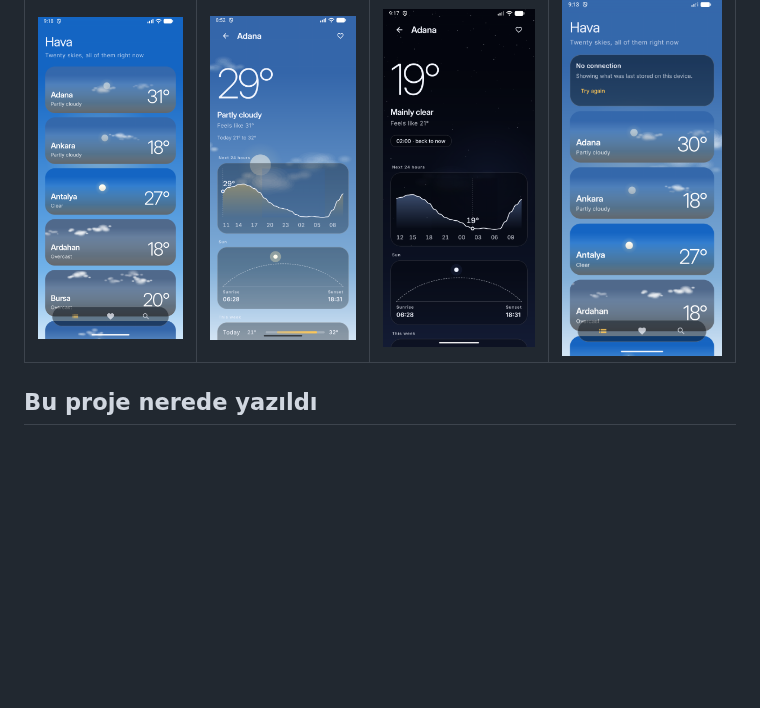
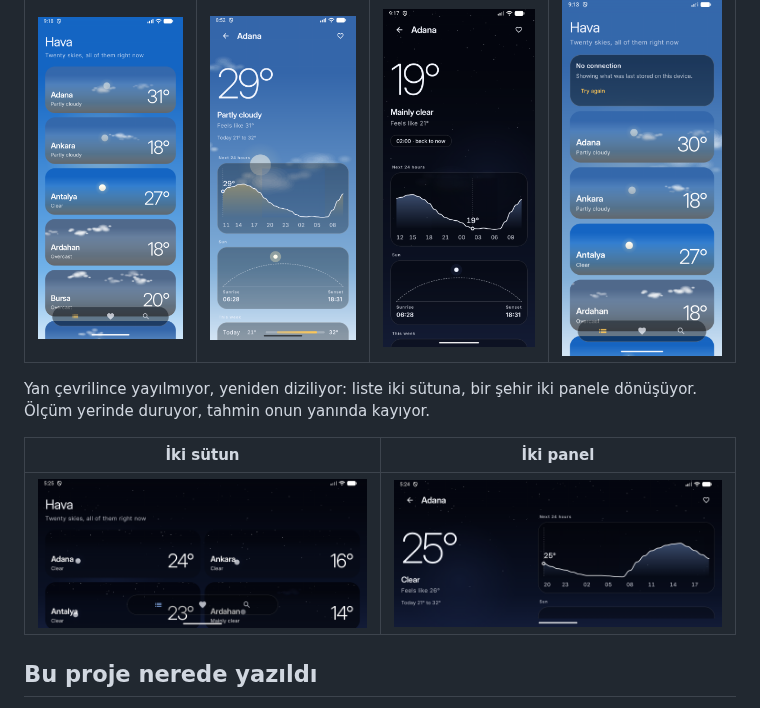
Before and after one commit to OzcanOrhanDemirci/weather_app, a Markdown page: README.tr.md, the part around the change. GitHub-like rendering; pictures changed too: docs/images/wide-cities.png (added), docs/images/wide-detail.png (added); blank space fills up the shorter version.

```diff
--- a/README.tr.md
+++ b/README.tr.md
@@ -31,6 +31,13 @@ gittiğinde çalışmayı sürdürüyor.
 | Liste | Bir şehir | Aynı şehrin gecesi | Bağlantı yokken |
 | --- | --- | --- | --- |
 | ![Yirmi şehir](docs/images/cities.png) | ![Bir şehir](docs/images/detail-day.png) | ![Gece üçte aynı şehir](docs/images/detail-night.png) | ![Çevrimdışı](docs/images/offline.png) |
+
+Yan çevrilince yayılmıyor, yeniden diziliyor: liste iki sütuna, bir şehir iki
+panele dönüşüyor. Ölçüm yerinde duruyor, tahmin onun yanında kayıyor.
+
+| İki sütun | İki panel |
+| --- | --- |
+| ![Yan çevrilmiş telefonda liste, iki sütun](docs/images/wide-cities.png) | ![Yan çevrilmiş telefonda bir şehir: solda ölçüm, sağda kayan tahmin](docs/images/wide-detail.png) |
 
 ## Bu proje nerede yazıldı
 
```
Also changed, not shown: README.md (+8 -0 lines).
